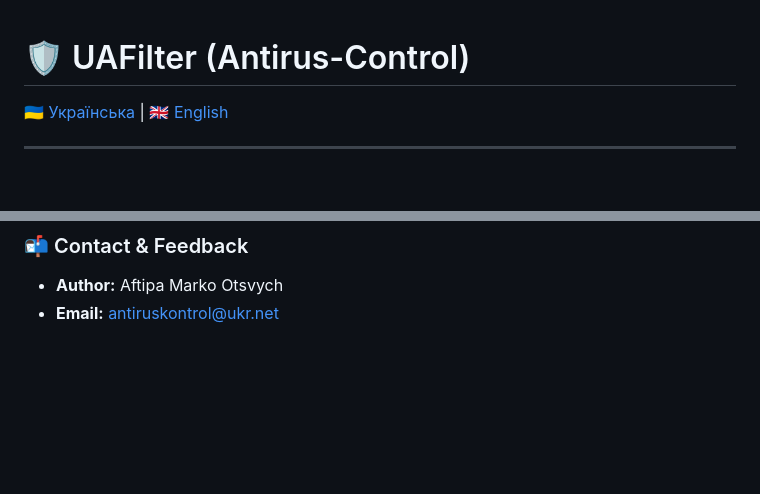
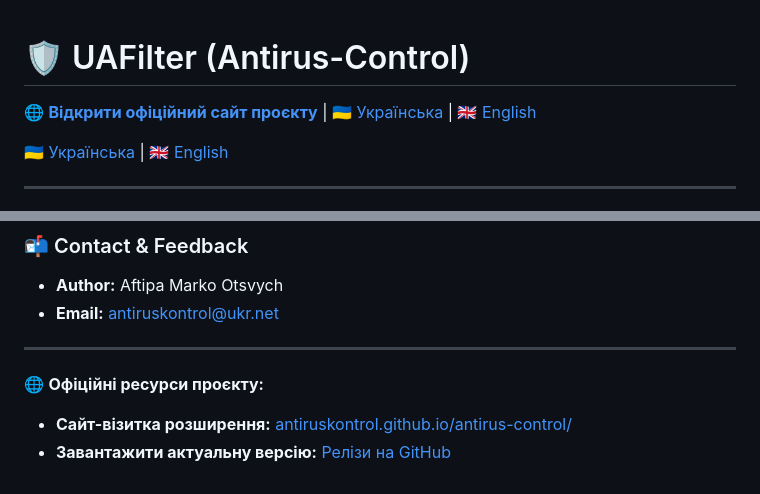
Before and after one commit to antiruskontrol/antirus-control, a Markdown page: README.md, 2 parts joined by grey strips. GitHub-like rendering; blank space fills up the shorter version.

```diff
--- a/README.md
+++ b/README.md
@@ -1,4 +1,5 @@
 # 🛡️ UAFilter (Antirus-Control)
+🌐 **[Відкрити офіційний сайт проєкту](https://github.io/antirus-control)** | [🇺🇦 Українська](#-українська) | [🇬🇧 English](#-english)
 
 [🇺🇦 Українська](#-українська) | [🇬🇧 English](#-english)
 
@@ -76,3 +77,7 @@
 ### 📬 Contact & Feedback
 * **Author:** Aftipa Marko Otsvych
 * **Email:** [antiruskontrol@ukr.net](mailto:antiruskontrol@ukr.net)
+---
+🌐 **Офіційні ресурси проєкту:**
+* **Сайт-візитка розширення:** [antiruskontrol.github.io/antirus-control/](https://github.io)
+* **Завантажити актуальну версію:** [Релізи на GitHub](https://github.com)
```
